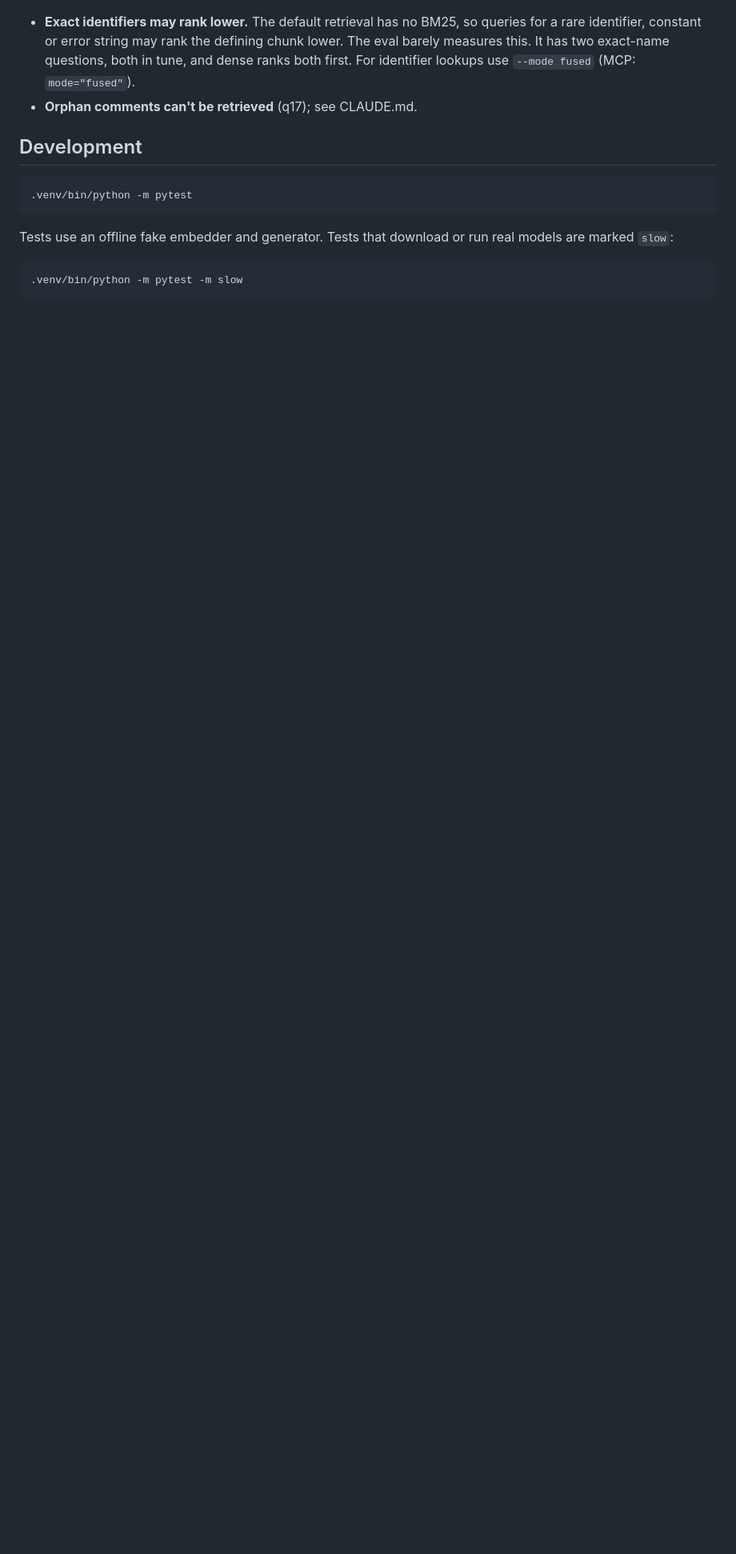
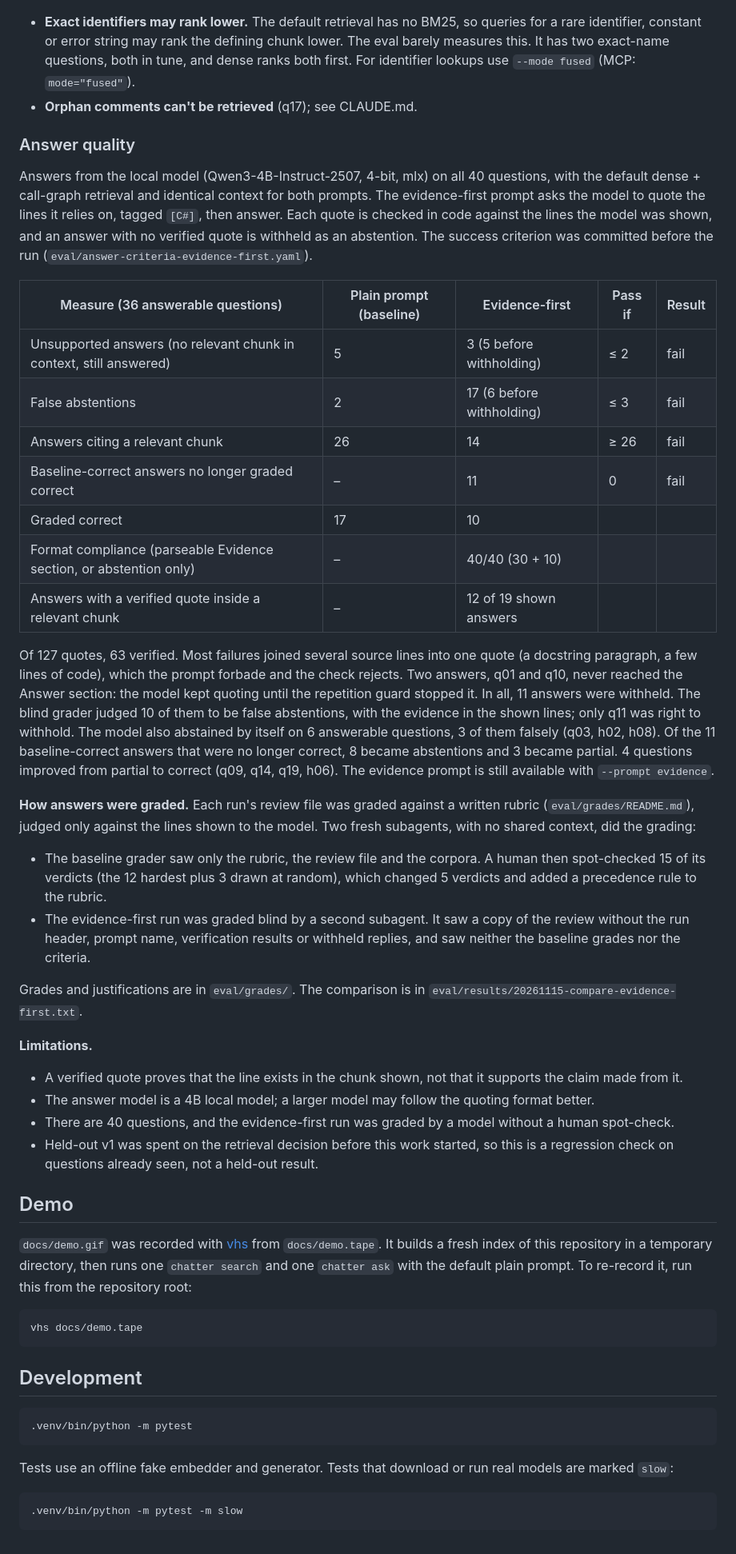
Before and after one commit to Manav250305/codebase-chatter, a Markdown page: README.md, the part around one of its changes. Shown at 80% size. Drawn GitHub-style; blank space fills up the shorter version.

````diff
--- a/README.md
+++ b/README.md
@@ -287,6 +309,74 @@ before the held-out run, kept the overfit config out.
   use `--mode fused` (MCP: `mode="fused"`).
 - **Orphan comments can't be retrieved** (q17); see CLAUDE.md.
 
+### Answer quality
+
+Answers from the local model (Qwen3-4B-Instruct-2507, 4-bit, mlx) on all 40
+questions, with the default dense + call-graph retrieval and identical
+context for both prompts. The evidence-first prompt asks the model to quote
+the lines it relies on, tagged `[C#]`, then answer. Each quote is checked
+in code against the lines the model was shown, and an answer with no
+verified quote is withheld as an abstention. The success criterion was
+committed before the run (`eval/answer-criteria-evidence-first.yaml`).
+
+| Measure (36 answerable questions) | Plain prompt (baseline) | Evidence-first | Pass if | Result |
+|---|---|---|---|---|
+| Unsupported answers (no relevant chunk in context, still answered) | 5 | 3 (5 before withholding) | ≤ 2 | fail |
+| False abstentions | 2 | 17 (6 before withholding) | ≤ 3 | fail |
+| Answers citing a relevant chunk | 26 | 14 | ≥ 26 | fail |
+| Baseline-correct answers no longer graded correct | – | 11 | 0 | fail |
+| Graded correct | 17 | 10 | | |
+| Format compliance (parseable Evidence section, or abstention only) | – | 40/40 (30 + 10) | | |
+| Answers with a verified quote inside a relevant chunk | – | 12 of 19 shown answers | | |
+
+Of 127 quotes, 63 verified. Most failures joined several source lines into one
+quote (a docstring paragraph, a few lines of code), which the prompt forbade
+and the check rejects. Two answers, q01 and q10, never reached the Answer
+section: the model kept quoting until the repetition guard stopped it. In all,
+11 answers were withheld. The blind grader judged 10 of them to be false
+abstentions, with the evidence in the shown lines; only q11 was right to
+withhold. The model also abstained by itself on 6 answerable questions, 3 of
+them falsely (q03, h02, h08). Of the 11 baseline-correct answers that were no
+longer correct, 8 became abstentions and 3 became partial. 4 questions
+improved from partial to correct (q09, q14, q19, h06). The evidence prompt is
+still available with `--prompt evidence`.
+
+**How answers were graded.** Each run's review file was graded against a
+written rubric (`eval/grades/README.md`), judged only against the lines shown
+to the model. Two fresh subagents, with no shared context, did the grading:
+- The baseline grader saw only the rubric, the review file and the corpora.
+  A human then spot-checked 15 of its verdicts (the 12 hardest plus 3 drawn
+  at random), which changed 5 verdicts and added a precedence rule to the
+  rubric.
+- The evidence-first run was graded blind by a second subagent. It saw a copy
+  of the review without the run header, prompt name, verification results or
+  withheld replies, and saw neither the baseline grades nor the criteria.
+
+Grades and justifications are in `eval/grades/`. The comparison is in
+`eval/results/20261115-compare-evidence-first.txt`.
+
+**Limitations.**
+- A verified quote proves that the line exists in the chunk shown, not that it
+  supports the claim made from it.
+- The answer model is a 4B local model; a larger model may follow the quoting
+  format better.
+- There are 40 questions, and the evidence-first run was graded by a model
+  without a human spot-check.
+- Held-out v1 was spent on the retrieval decision before this work started,
+  so this is a regression check on questions already seen, not a held-out
+  result.
+
+## Demo
+
+`docs/demo.gif` was recorded with [vhs](https://github.com/charmbracelet/vhs)
+from `docs/demo.tape`. It builds a fresh index of this repository in a temporary
+directory, then runs one `chatter search` and one `chatter ask` with the default
+plain prompt. To re-record it, run this from the repository root:
+
+```bash
+vhs docs/demo.tape
+```
+
 ## Development
 
 ```bash
````
Also changed, not shown: other parts of README.md (+23 -1 lines), docs/resume-bullets.md (added, +23 -0 lines), docs/demo.gif (added), 1 other file.
